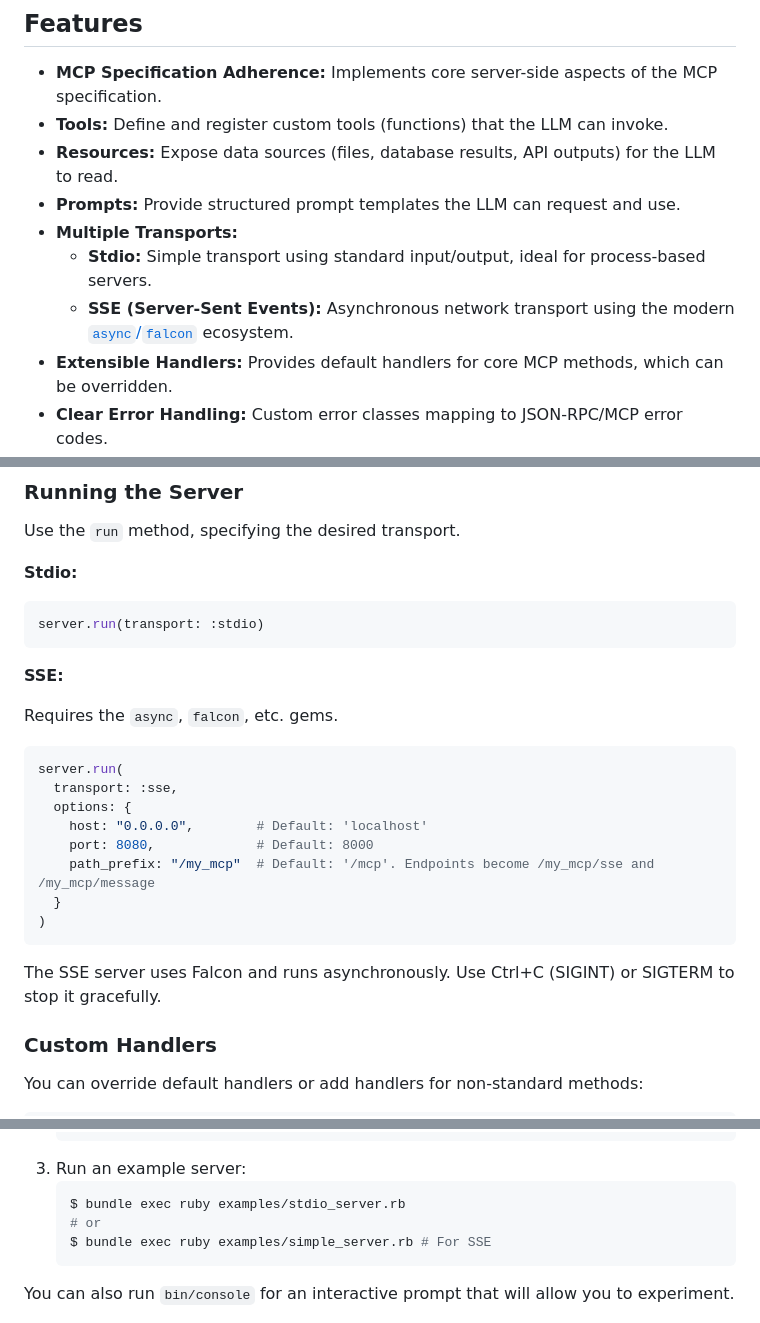
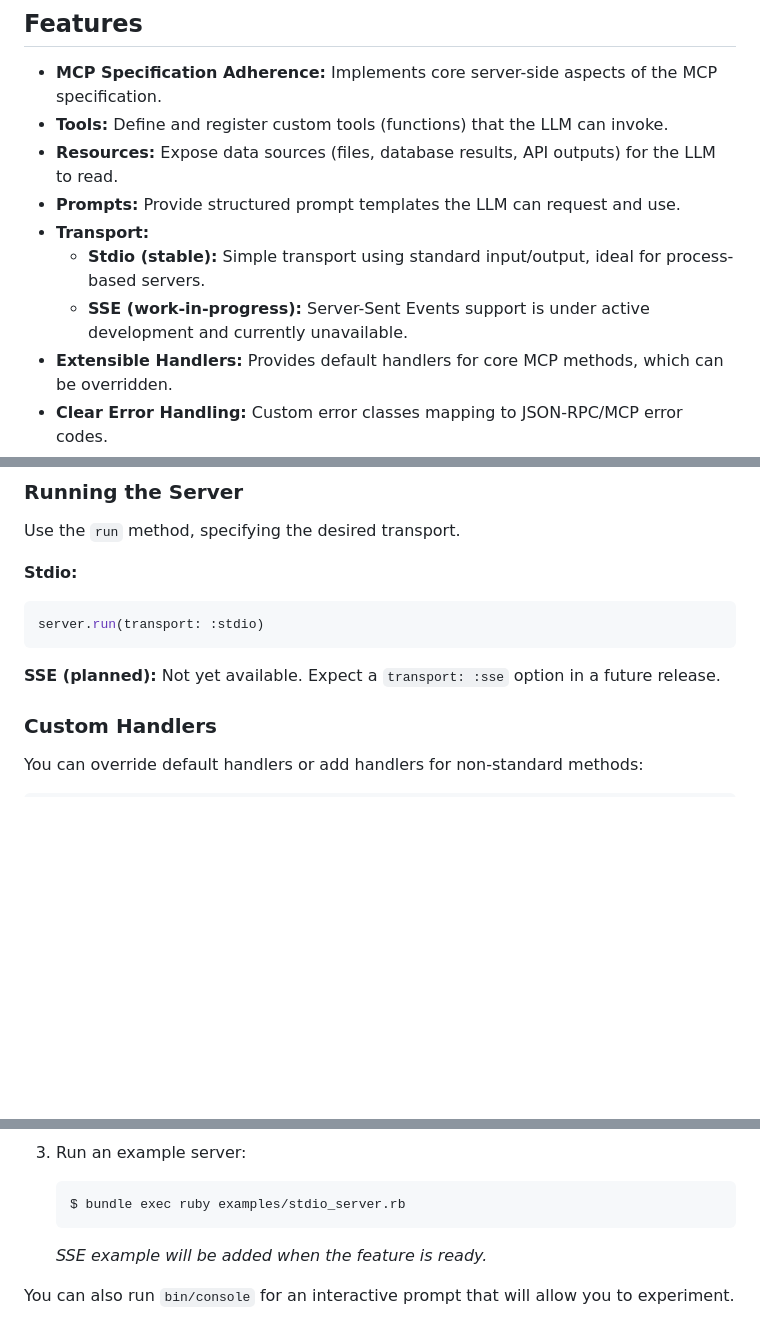
Before and after one commit to sergiobayona/vector_mcp, a Markdown page: README.md, 3 parts joined by grey strips. Drawn GitHub-style; blank space fills up the shorter version.

Commit message:
update readme to indicate the sse transport is not ready.

````diff
--- a/README.md
+++ b/README.md
@@ -17,9 +17,9 @@ This library allows you to easily create MCP servers that expose your applicatio
 *   **Tools:** Define and register custom tools (functions) that the LLM can invoke.
 *   **Resources:** Expose data sources (files, database results, API outputs) for the LLM to read.
 *   **Prompts:** Provide structured prompt templates the LLM can request and use.
-*   **Multiple Transports:**
-    *   **Stdio:** Simple transport using standard input/output, ideal for process-based servers.
-    *   **SSE (Server-Sent Events):** Asynchronous network transport using the modern [`async`/`falcon`](https://github.com/socketry/async) ecosystem.
+*   **Transport:**
+    *   **Stdio (stable):** Simple transport using standard input/output, ideal for process-based servers.
+    *   **SSE (work-in-progress):** Server-Sent Events support is under active development and currently unavailable.
 *   **Extensible Handlers:** Provides default handlers for core MCP methods, which can be overridden.
 *   **Clear Error Handling:** Custom error classes mapping to JSON-RPC/MCP error codes.
 *   **Ruby-like API:** Uses blocks for registering handlers, following idiomatic Ruby patterns.
@@ -235,22 +235,7 @@ Use the `run` method, specifying the desired transport.
 server.run(transport: :stdio)
 ```
 
-**SSE:**
-
-Requires the `async`, `falcon`, etc. gems.
-
-```ruby
-server.run(
-  transport: :sse,
-  options: {
-    host: "0.0.0.0",        # Default: 'localhost'
-    port: 8080,             # Default: 8000
-    path_prefix: "/my_mcp"  # Default: '/mcp'. Endpoints become /my_mcp/sse and /my_mcp/message
-  }
-)
-```
-
-The SSE server uses Falcon and runs asynchronously. Use Ctrl+C (SIGINT) or SIGTERM to stop it gracefully.
+**SSE (planned):** Not yet available. Expect a `transport: :sse` option in a future release.
 
 ### Custom Handlers
 
@@ -294,9 +279,9 @@ After checking out the repo:
 3.  Run an example server:
     ```bash
     $ bundle exec ruby examples/stdio_server.rb
-    # or
-    $ bundle exec ruby examples/simple_server.rb # For SSE
     ```
+
+    _SSE example will be added when the feature is ready._
 
 You can also run `bin/console` for an interactive prompt that will allow you to experiment.
 
````
Also changed, not shown: other parts of README.md (+2 -2 lines).
